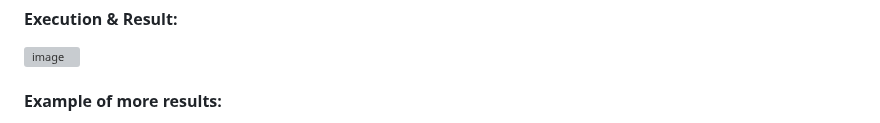
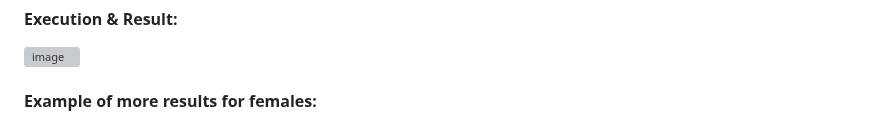
Before and after one commit to MayCooper/Facial-Recognition-App, a Markdown page: README.md, the part around one of its changes. Drawn GitHub-style; grey boxes are pictures that could not be loaded.

```diff
--- a/README.md
+++ b/README.md
@@ -112,5 +112,5 @@ Once developed, the face recognition model is integrated into a Flask applicatio
 
 ![image](https://github.com/MayCooper/Facial-Recognition-App/assets/82129870/02bacdd5-f834-4f88-9016-1d6c6f9c59a1)
 
-#### Example of more results:
+#### Example of more results for females:
 ![image](https://github.com/MayCooper/Facial-Recognition-App/assets/82129870/98da7ee6-d30d-44b1-95d2-3d390f190ef3)
```
Also changed, not shown: other parts of README.md (+8 -0 lines).
